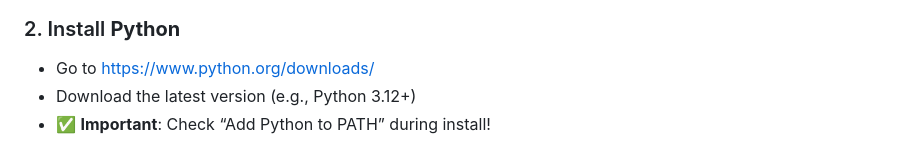
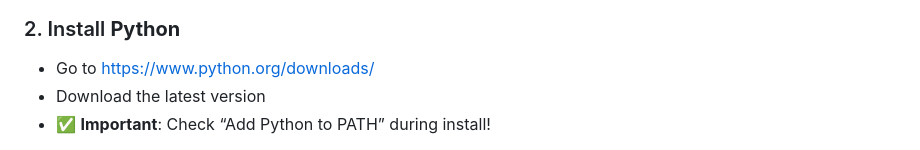
Before and after one commit to kendricksin/learn_to_qwen, a Markdown page: README.md, the part around one of its changes. GitHub-like rendering.

```diff
--- a/README.md
+++ b/README.md
@@ -38,5 +39,5 @@ This tutorial walks you through the full beginner workflow using tools like **VS
 
 ### 2. Install **Python**
 - Go to [https://www.python.org/downloads/](https://www.python.org/downloads/)
-- Download the latest version (e.g., Python 3.12+)
+- Download the latest version
 - ✅ **Important**: Check “Add Python to PATH” during install!
```
Also changed, not shown: other parts of README.md (+4 -0 lines).
